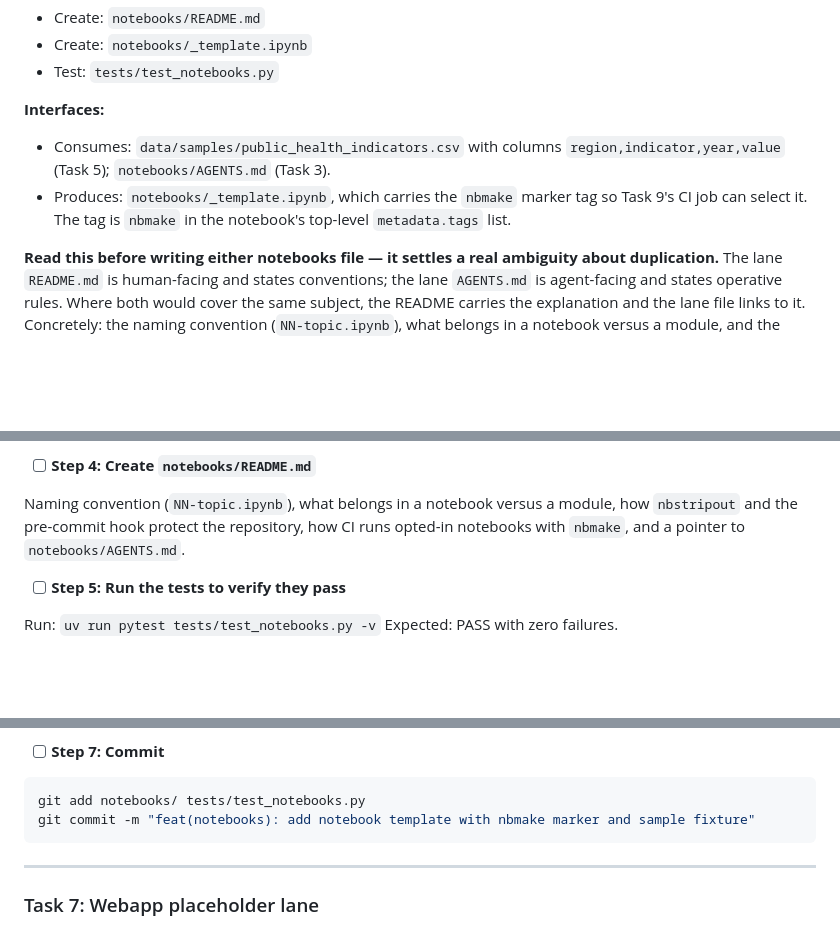
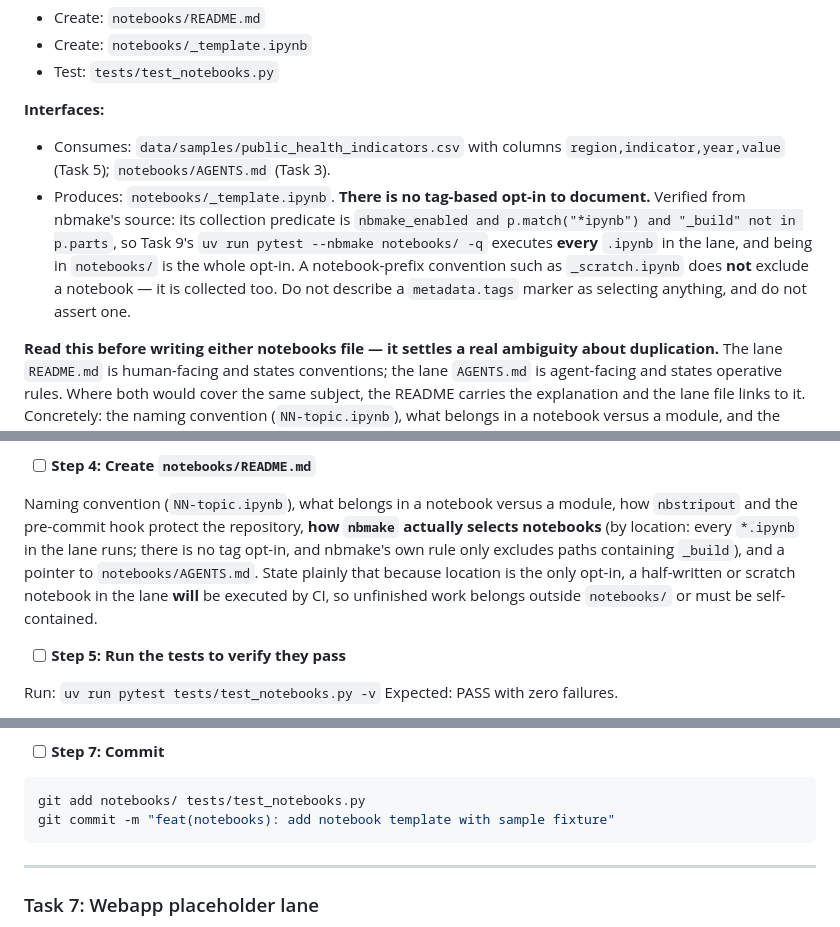
Before and after one commit to andrewhmir/gengineer-pjdsc-2026, a Markdown page: specs/2026-10-10-repo-bootstrap-plan.md, 3 parts joined by grey strips. Rendered like a GitHub page; blank space fills up the shorter version.

Commit message:
docs(specs): correct nbmake notebook selection (no tag opt-in) and strengthen lane hygiene tests

````diff
--- a/specs/2026-10-10-repo-bootstrap-plan.md
+++ b/specs/2026-10-10-repo-bootstrap-plan.md
@@ -1002,7 +1002,7 @@ git commit -m "feat(data): add data policy structure and committed sample fixtur
 
 **Interfaces:**
 - Consumes: `data/samples/public_health_indicators.csv` with columns `region,indicator,year,value` (Task 5); `notebooks/AGENTS.md` (Task 3).
-- Produces: `notebooks/_template.ipynb`, which carries the `nbmake` marker tag so Task 9's CI job can select it. The tag is `nbmake` in the notebook's top-level `metadata.tags` list.
+- Produces: `notebooks/_template.ipynb`. **There is no tag-based opt-in to document.** Verified from nbmake's source: its collection predicate is `nbmake_enabled and p.match("*ipynb") and "_build" not in p.parts`, so Task 9's `uv run pytest --nbmake notebooks/ -q` executes **every** `.ipynb` in the lane, and being in `notebooks/` is the whole opt-in. A notebook-prefix convention such as `_scratch.ipynb` does **not** exclude a notebook — it is collected too. Do not describe a `metadata.tags` marker as selecting anything, and do not assert one.
 
 **Read this before writing either notebooks file — it settles a real ambiguity about duplication.**
 The lane `README.md` is human-facing and states conventions; the lane `AGENTS.md` is agent-facing
@@ -1078,7 +1134,7 @@ A valid notebook JSON satisfying every assertion above. Required content:
 
 - [ ] **Step 4: Create `notebooks/README.md`**
 
-Naming convention (`NN-topic.ipynb`), what belongs in a notebook versus a module, how `nbstripout` and the pre-commit hook protect the repository, how CI runs opted-in notebooks with `nbmake`, and a pointer to `notebooks/AGENTS.md`.
+Naming convention (`NN-topic.ipynb`), what belongs in a notebook versus a module, how `nbstripout` and the pre-commit hook protect the repository, **how `nbmake` actually selects notebooks** (by location: every `*.ipynb` in the lane runs; there is no tag opt-in, and nbmake's own rule only excludes paths containing `_build`), and a pointer to `notebooks/AGENTS.md`. State plainly that because location is the only opt-in, a half-written or scratch notebook in the lane **will** be executed by CI, so unfinished work belongs outside `notebooks/` or must be self-contained.
 
 - [ ] **Step 5: Run the tests to verify they pass**
 
@@ -1118,7 +1174,7 @@ failure as "my outputs are still there" when the real cause is an unnormalised c
 
 ```bash
 git add notebooks/ tests/test_notebooks.py
-git commit -m "feat(notebooks): add notebook template with nbmake marker and sample fixture"
+git commit -m "feat(notebooks): add notebook template with sample fixture"
 ```
 
 ---
````
Also changed, not shown: other parts of specs/2026-10-10-repo-bootstrap-plan.md (+79 -23 lines), specs/2026-10-10-repo-bootstrap-design.md (+1 -1 lines).
